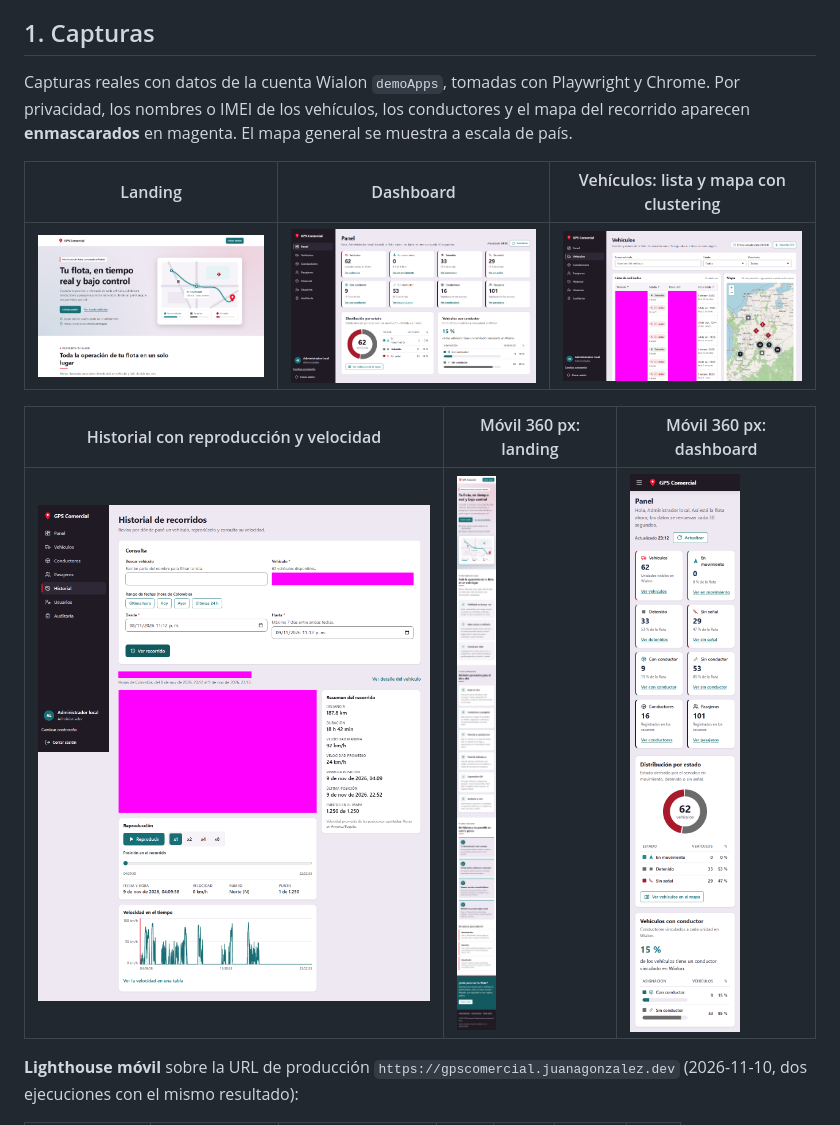
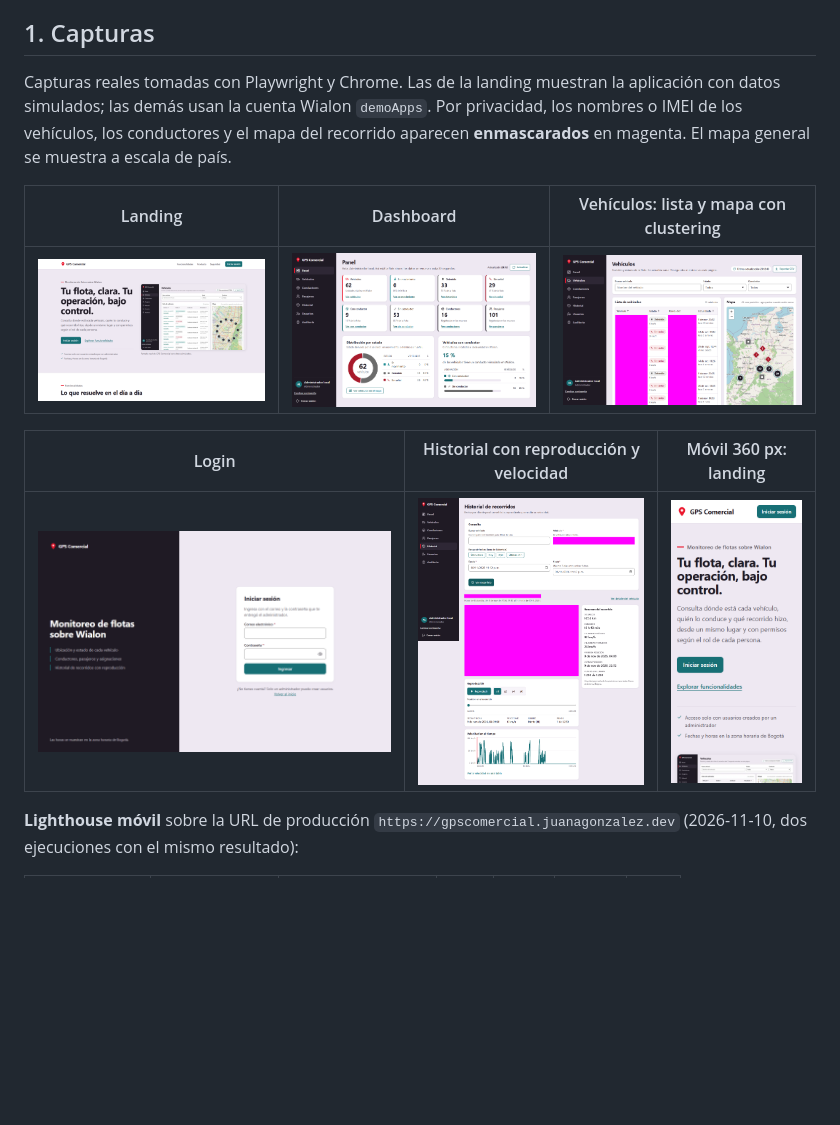
Before and after one commit to JuanaGonzalez21/gps-comercial, a Markdown page: README.md, the part around the change. Rendered like a GitHub page; pictures changed too: docs/screenshots/landing-movil.png, docs/screenshots/landing.png, docs/screenshots/login.png (added); blank space fills up the shorter version.

Commit message:
docs: document final visual polish and refresh landing and login screenshots
Co-Authored-By: Claude Opus 5.5 <noreply@anthropic.com>

```diff
--- a/README.md
+++ b/README.md
@@ -12,7 +12,7 @@ Prueba técnica Fullstack para GPS Control. Backend en **FastAPI (Python 3.13)**
 El estado verificado de cada requisito, con evidencia, está en [docs/checklist.md](docs/checklist.md). El relevo de trabajo está en [docs/estado.md](docs/estado.md).
 
 ## 1. Capturas
-Capturas reales con datos de la cuenta Wialon `demoApps`, tomadas con Playwright y Chrome. Por privacidad, los nombres o
+Capturas reales tomadas con Playwright y Chrome. Las de la landing muestran la aplicación con datos simulados; las demás usan la cuenta Wialon `demoApps`. Por privacidad, los nombres o
 IMEI de los vehículos, los conductores y el mapa del recorrido aparecen **enmascarados** en magenta. El mapa general se
 muestra a escala de país.
 
@@ -20,9 +20,9 @@ muestra a escala de país.
 |---|---|---|
 | ![Landing](docs/screenshots/landing.png) | ![Dashboard](docs/screenshots/dashboard.png) | ![Vehículos](docs/screenshots/vehiculos-mapa.png) |
 
-| Historial con reproducción y velocidad | Móvil 360 px: landing | Móvil 360 px: dashboard |
+| Login | Historial con reproducción y velocidad | Móvil 360 px: landing |
 |---|---|---|
-| ![Historial](docs/screenshots/historial.png) | ![Landing móvil](docs/screenshots/landing-movil.png) | ![Dashboard móvil](docs/screenshots/dashboard-movil.png) |
+| ![Login](docs/screenshots/login.png) | ![Historial](docs/screenshots/historial.png) | ![Landing móvil](docs/screenshots/landing-movil.png) |
 
 **Lighthouse móvil** sobre la URL de producción `https://gpscomercial.juanagonzalez.dev` (2026-11-10, dos ejecuciones con el
 mismo resultado):
```
Also changed, not shown: docs/design-system.md (+28 -0 lines).
